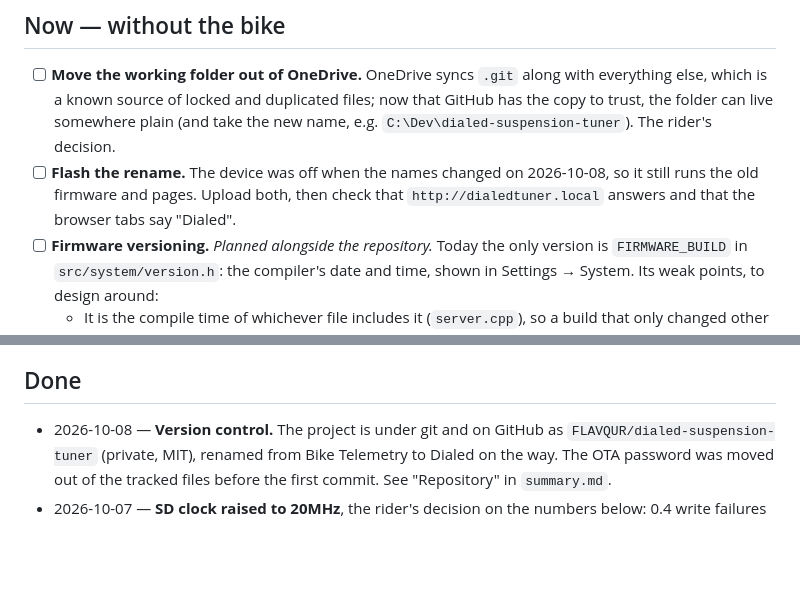
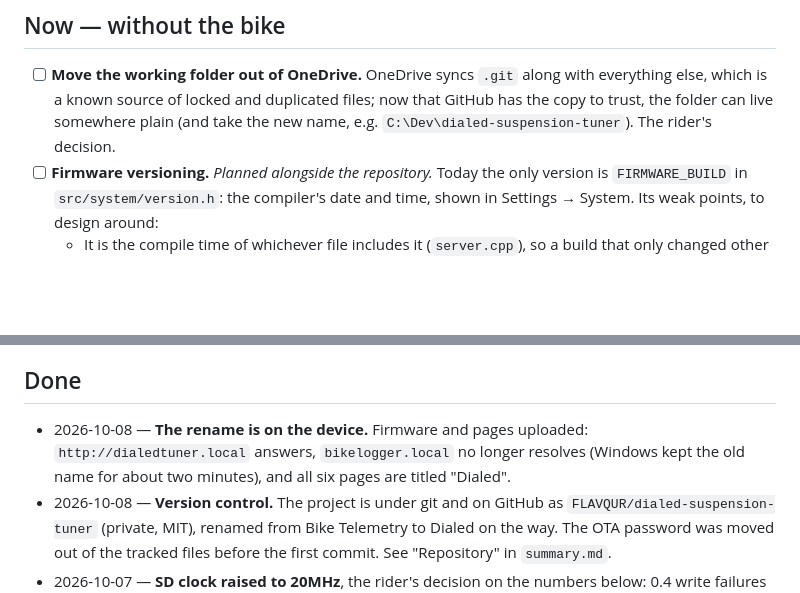
Before and after one commit to FLAVQUR/dialed-suspension-tuner, a Markdown page: todo.md, 2 parts joined by grey strips. Drawn GitHub-style; blank space fills up the shorter version.

Commit message:
Record that the rename is on the device
Co-Authored-By: Claude Opus 5.5 <noreply@anthropic.com>

```diff
--- a/todo.md
+++ b/todo.md
@@ -10,7 +10,6 @@ How it is used:
 ## Now — without the bike
 
 - [ ] **Move the working folder out of OneDrive.** OneDrive syncs `.git` along with everything else, which is a known source of locked and duplicated files; now that GitHub has the copy to trust, the folder can live somewhere plain (and take the new name, e.g. `C:\Dev\dialed-suspension-tuner`). The rider's decision.
-- [ ] **Flash the rename.** The device was off when the names changed on 2026-10-08, so it still runs the old firmware and pages. Upload both, then check that `http://dialedtuner.local` answers and that the browser tabs say "Dialed".
 - [ ] **Firmware versioning.** *Planned alongside the repository.* Today the only version is `FIRMWARE_BUILD` in `src/system/version.h`: the compiler's date and time, shown in Settings → System. Its weak points, to design around:
   - It is the compile time of whichever file includes it (`server.cpp`), so a build that only changed other files keeps the old stamp.
   - It says when, not what: nothing ties a device to the code that is on it. With git in place, a pre-build script can stamp the commit (and whether the tree had uncommitted changes) next to the date.
@@ -49,6 +48,7 @@ How it is used:
 
 ## Done
 
+- 2026-10-08 — **The rename is on the device.** Firmware and pages uploaded: `http://dialedtuner.local` answers, `bikelogger.local` no longer resolves (Windows kept the old name for about two minutes), and all six pages are titled "Dialed".
 - 2026-10-08 — **Version control.** The project is under git and on GitHub as `FLAVQUR/dialed-suspension-tuner` (private, MIT), renamed from Bike Telemetry to Dialed on the way. The OTA password was moved out of the tracked files before the first commit. See "Repository" in `summary.md`.
 - 2026-10-07 — **SD clock raised to 20MHz**, the rider's decision on the numbers below: 0.4 write failures a minute at 20MHz against 1.2 at 10MHz and 3.3 at 4MHz, with flush times no worse.
 - 2026-10-07 — **A write failure no longer costs any rows.** Each recovery used to lose 1 to 20 rows silently — sampled while the file was being reopened, discarded before the queue, counted nowhere. Found by comparing rows sampled with rows written; a run with a recovery in it now has every row, each 2ms after the one before.
```
